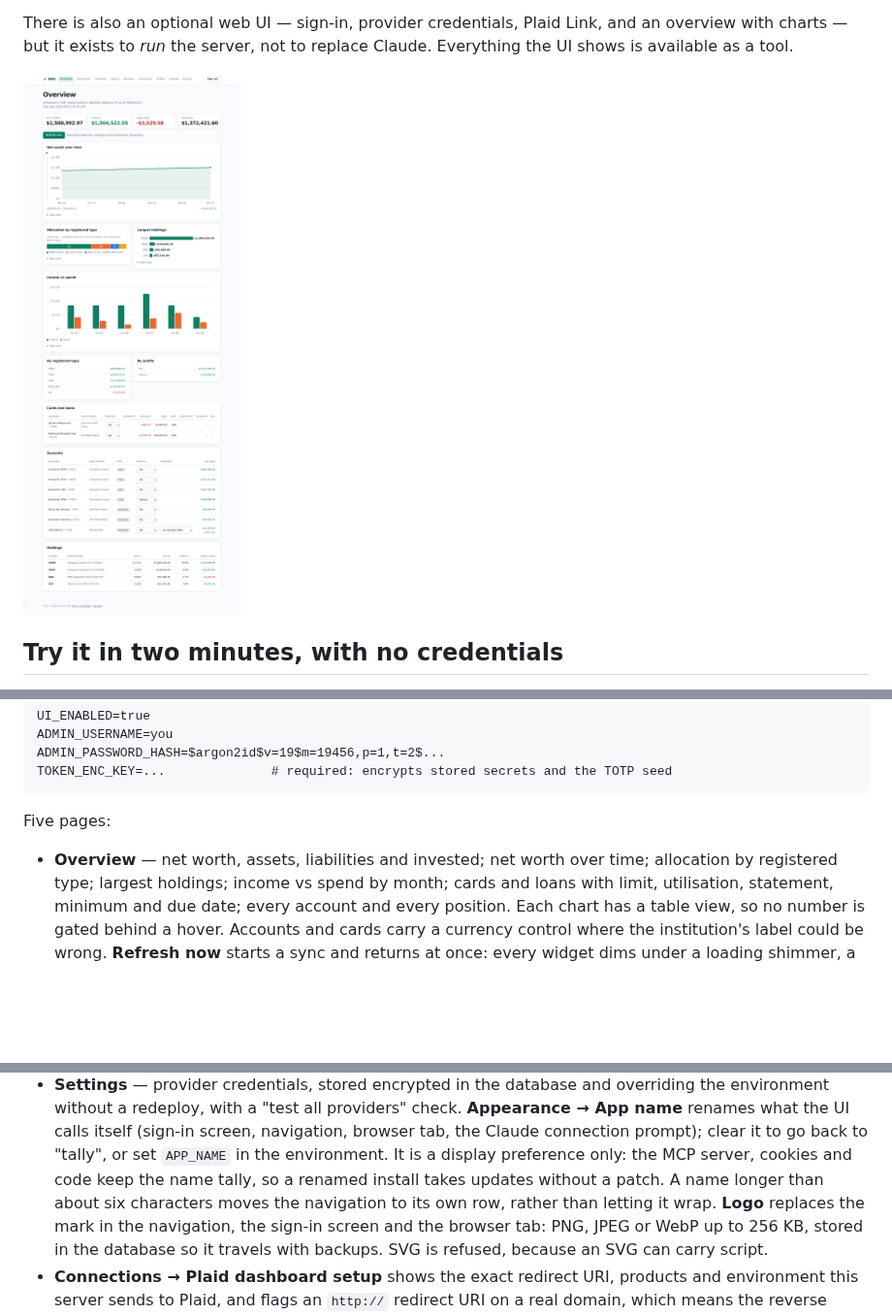
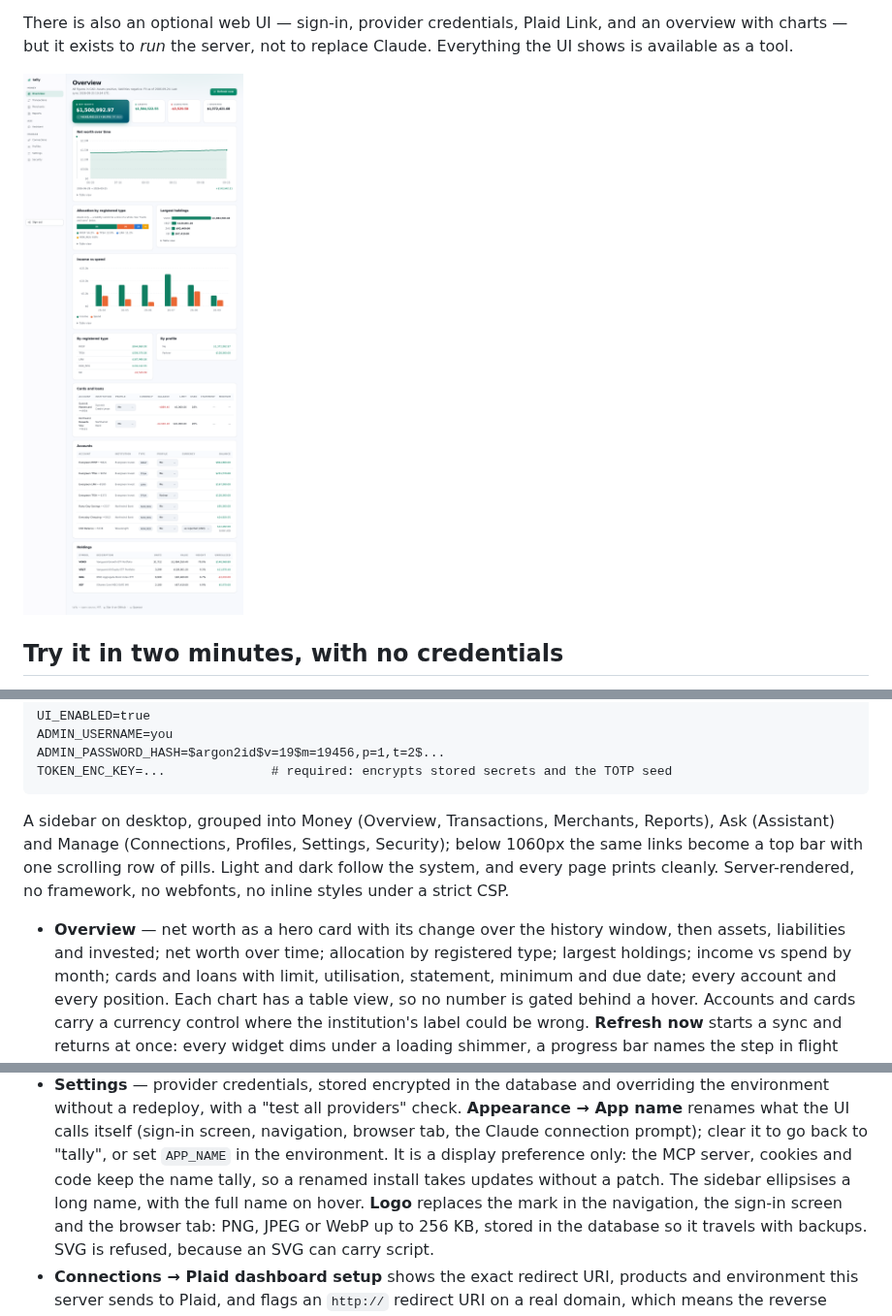
Before and after one commit to yrameshk26/Tally, a Markdown page: README.md, 3 parts joined by grey strips. Shown at 97% size. GitHub-like rendering; pictures changed too: docs/screenshots/overview.png; blank space fills up the shorter version.

````diff
--- a/README.md
+++ b/README.md
@@ -328,9 +328,14 @@ ADMIN_PASSWORD_HASH=$argon2id$v=19$m=19456,p=1,t=2$...
 TOKEN_ENC_KEY=...              # required: encrypts stored secrets and the TOTP seed
 ```
 
-Five pages:
+A sidebar on desktop, grouped into Money (Overview, Transactions, Merchants,
+Reports), Ask (Assistant) and Manage (Connections, Profiles, Settings,
+Security); below 1060px the same links become a top bar with one scrolling row
+of pills. Light and dark follow the system, and every page prints cleanly.
+Server-rendered, no framework, no webfonts, no inline styles under a strict CSP.
 
-- **Overview** — net worth, assets, liabilities and invested; net worth over
+- **Overview** — net worth as a hero card with its change over the history
+  window, then assets, liabilities and invested; net worth over
   time; allocation by registered type; largest holdings; income vs spend by
   month; cards and loans with limit, utilisation, statement, minimum and due
   date; every account and every position. Each chart has a table view, so no
@@ -382,8 +387,8 @@ Five pages:
   screen, navigation, browser tab, the Claude connection prompt); clear it to go
   back to "tally", or set `APP_NAME` in the environment. It is a display
   preference only: the MCP server, cookies and code keep the name tally, so a
-  renamed install takes updates without a patch. A name longer than about six
-  characters moves the navigation to its own row, rather than letting it wrap.
+  renamed install takes updates without a patch. The sidebar ellipsises a long
+  name, with the full name on hover.
   **Logo** replaces the mark in the navigation, the sign-in screen and the
   browser tab: PNG, JPEG or WebP up to 256 KB, stored in the database so it
   travels with backups. SVG is refused, because an SVG can carry script.
````
Also changed, not shown: CLAUDE.md (+3 -2 lines), DECISIONS.md (+25 -0 lines), docs/screenshots/merchants.png, docs/screenshots/report.png, docs/screenshots/transactions.png, 3 other files.
